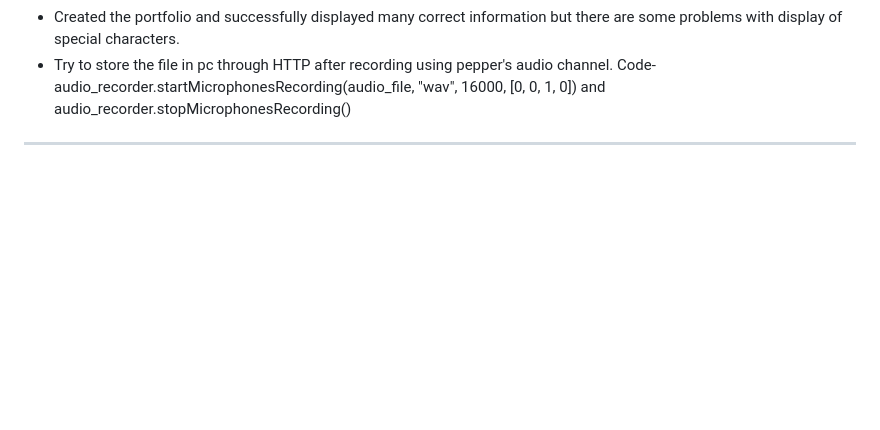
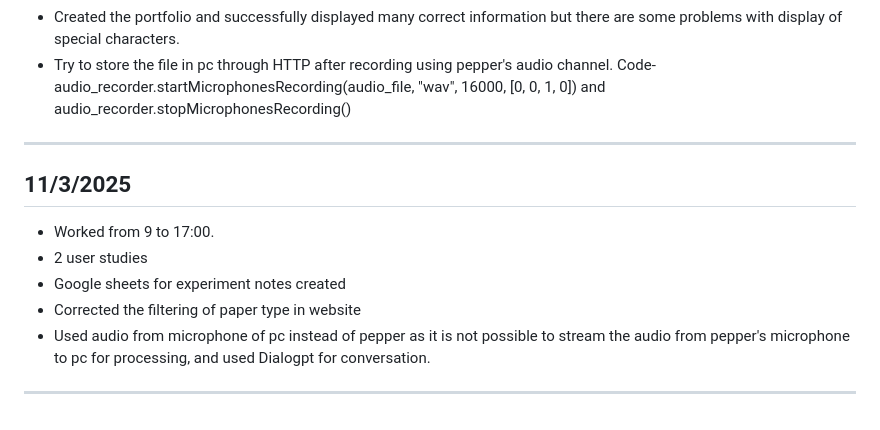
Before and after one commit to Dharun235/RA_2025, a Markdown page: Documentation of work.md, the part around the change. GitHub-like rendering; blank space fills up the shorter version.

```diff
--- a/Documentation of work.md
+++ b/Documentation of work.md
@@ -192,3 +192,11 @@ Note engagement level
 - Created the portfolio and successfully displayed many correct information but there are some problems with display of special characters.
 - Try to store the file in pc through HTTP after recording using pepper's audio channel. Code- audio_recorder.startMicrophonesRecording(audio_file, "wav", 16000, [0, 0, 1, 0])  and audio_recorder.stopMicrophonesRecording()
 ---
+
+## **11/3/2025**
+- Worked from 9 to 17:00.
+- 2 user studies
+- Google sheets for experiment notes created
+- Corrected the filtering of paper type in website
+- Used audio from microphone of pc instead of pepper as it is not possible to stream the audio from pepper's microphone to pc for processing, and used Dialogpt for conversation.
+---
```
